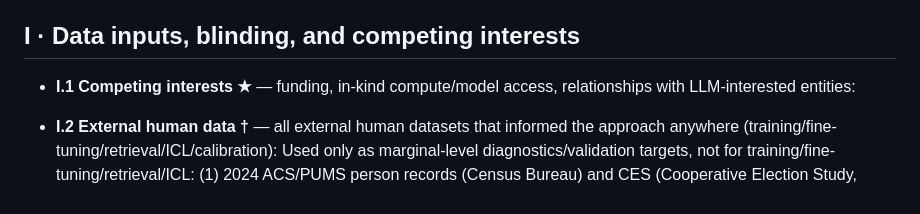
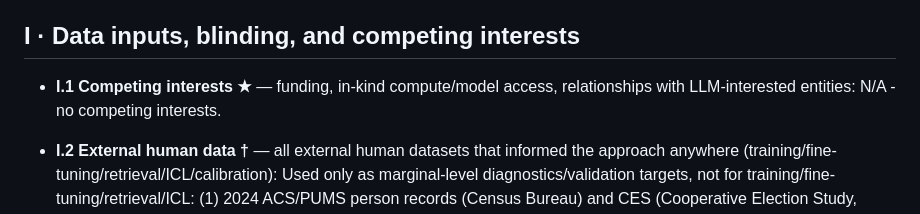
Before and after one commit to elenasolar/Possum_SiliconSampling_sequential, a Markdown page: registration.md, the part around the change. GitHub-like rendering.

Commit message:
last changes

```diff
--- a/registration.md
+++ b/registration.md
@@ -136,6 +136,7 @@ sections (B) once per model. See the call's *Disclosure policy* for escrow rules
 
 ## I · Data inputs, blinding, and competing interests
 - **I.1 Competing interests ★** — funding, in-kind compute/model access, relationships with LLM-interested entities:
+  N/A - no competing interests.
 
 - **I.2 External human data †** — all external human datasets that informed the approach anywhere (training/fine-tuning/retrieval/ICL/calibration):
   Used only as marginal-level diagnostics/validation targets, not for training/fine-tuning/retrieval/ICL: (1) 2024 ACS/PUMS person records (Census Bureau) and CES (Cooperative Election Study, Harvard Dataverse): census-matching target distributions for the stratified sample;
```
